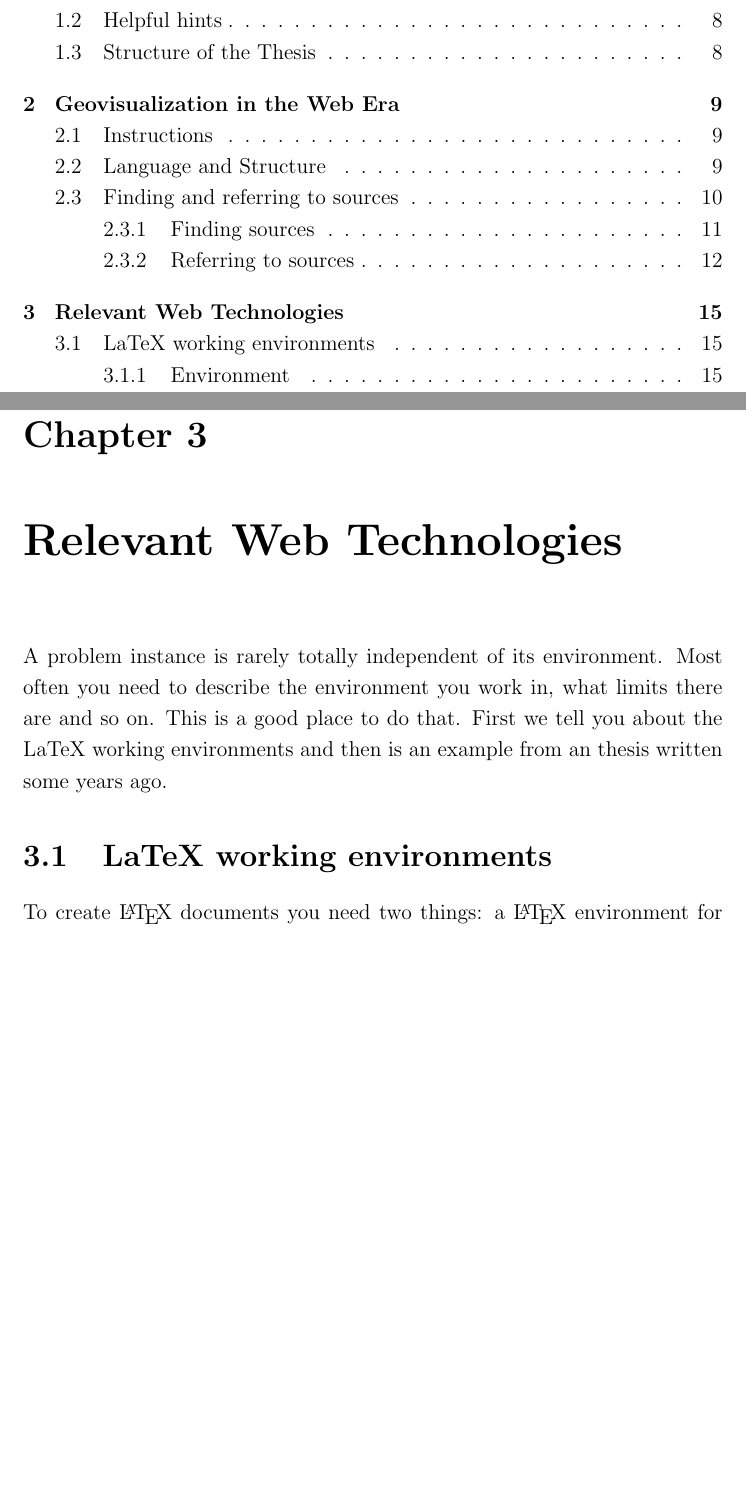
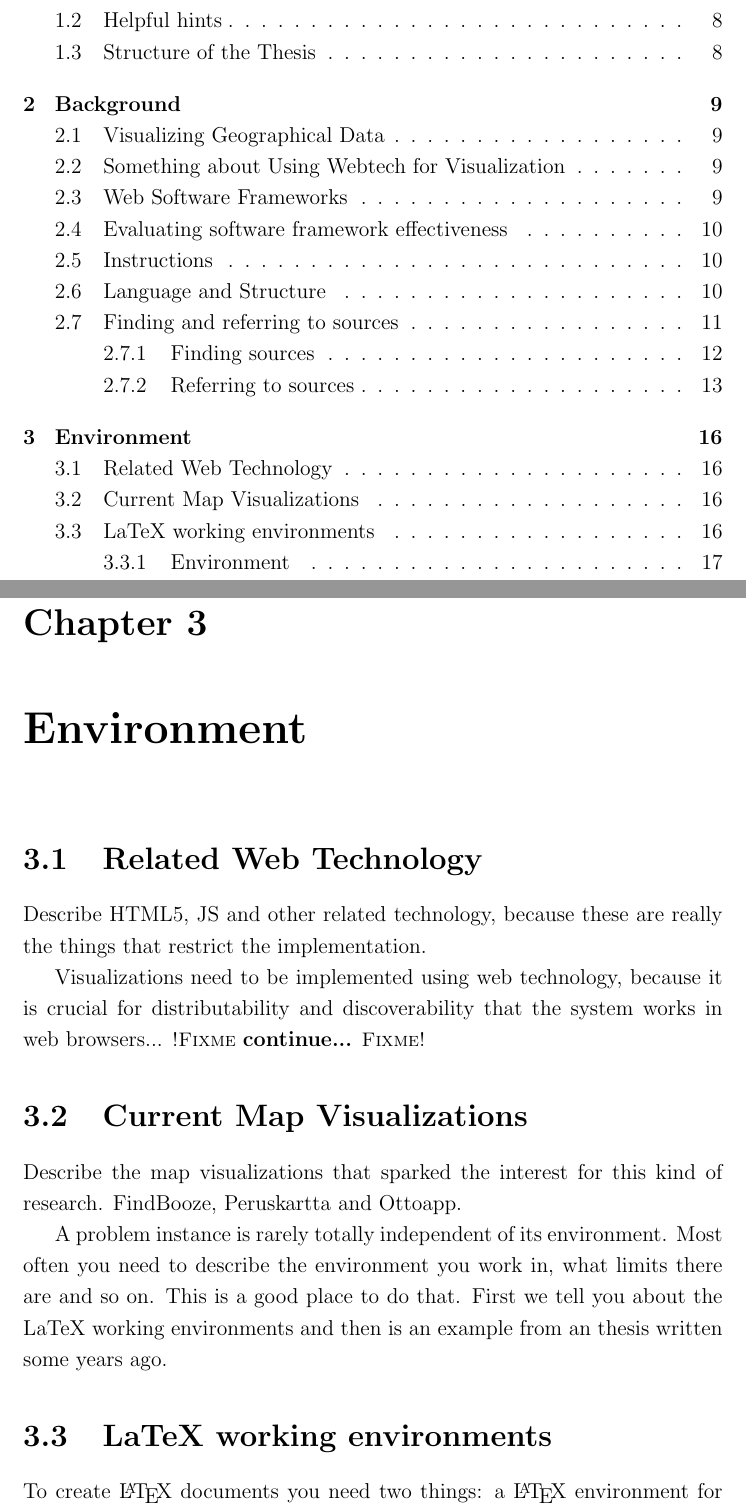
Before and after one commit to pyryk/thesis, a LaTeX thesis (thesis.tex, which reads 3environment.tex): two parts of pages 6 and 15 of 23 before the commit and two parts of pages 6 and 16 of 24 after it, joined at a grey line, cut so that both start at the same text, the shorter picture padded with empty space. Compiled offline with pdfLaTeX.

Commit message:
added some section names to bg and env

```diff
--- a/3environment.tex
+++ b/3environment.tex
@@ -1,5 +1,15 @@
-\chapter{Relevant Web Technologies}
+\chapter{Environment}
 \label{chapter:environment}
+
+\section{Related Web Technology}
+
+Describe HTML5, JS and other related technology, because these are really the things that restrict the implementation.
+
+Visualizations need to be implemented using web technology, because it is crucial for distributability and discoverability that the system works in web browsers... \fixme{continue...}
+
+\section{Current Map Visualizations} % TODO come up with a better title
+
+Describe the map visualizations that sparked the interest for this kind of research. FindBooze, Peruskartta and Ottoapp.
 
 A problem instance is rarely totally independent of its environment.
 Most often you need to describe the environment you work in, what
```
Also changed, not shown: 2background.tex (+20 -2 lines).
